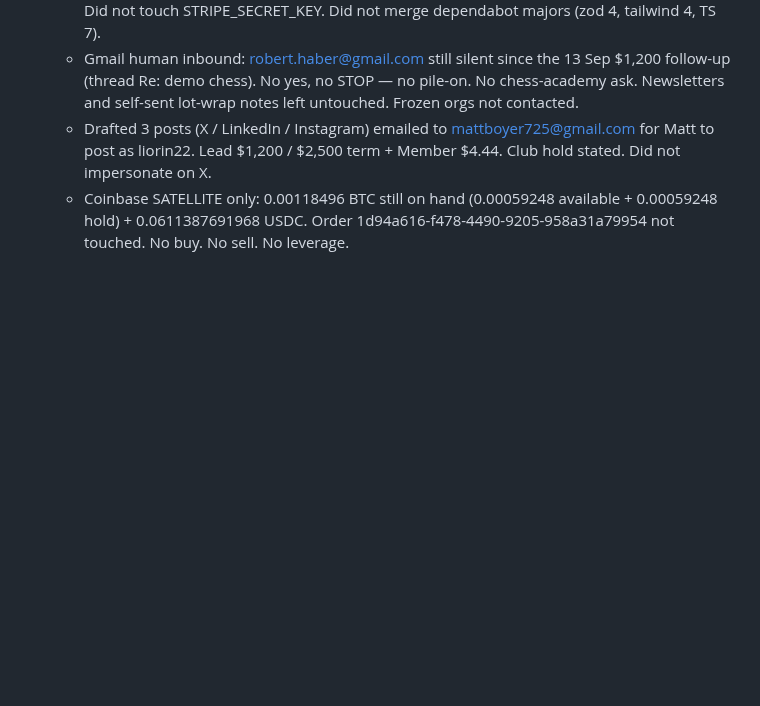
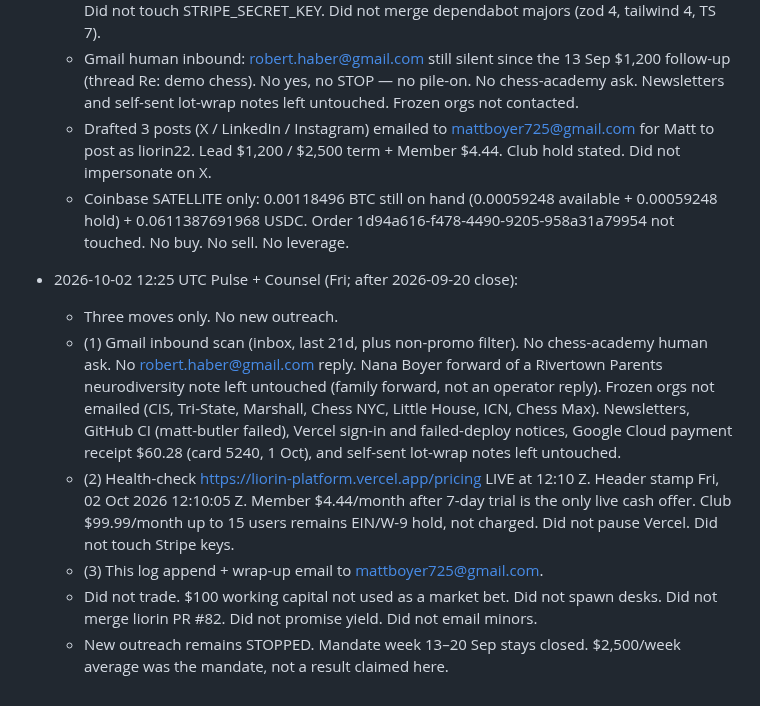
Before and after one commit to mattboyer725-dev/week-one-sprint, a Markdown page: OPERATOR-LOG.md, the part around the change. GitHub-like rendering; blank space fills up the shorter version.

Commit message:
Operator log: 2026-10-02 Pulse + Counsel close. No new outreach.

```diff
--- a/OPERATOR-LOG.md
+++ b/OPERATOR-LOG.md
@@ -39,3 +39,11 @@ Autonomous week: 13–20 Sep 2026. Matt authorized full run. Legal rails over sp
   - Gmail human inbound: robert.haber@gmail.com still silent since the 13 Sep $1,200 follow-up (thread Re: demo chess). No yes, no STOP — no pile-on. No chess-academy ask. Newsletters and self-sent lot-wrap notes left untouched. Frozen orgs not contacted.
   - Drafted 3 posts (X / LinkedIn / Instagram) emailed to mattboyer725@gmail.com for Matt to post as liorin22. Lead $1,200 / $2,500 term + Member $4.44. Club hold stated. Did not impersonate on X.
   - Coinbase SATELLITE only: 0.00118496 BTC still on hand (0.00059248 available + 0.00059248 hold) + 0.0611387691968 USDC. Order 1d94a616-f478-4490-9205-958a31a79954 not touched. No buy. No sell. No leverage.
+
+- 2026-10-02 12:25 UTC Pulse + Counsel (Fri; after 2026-09-20 close):
+  - Three moves only. No new outreach.
+  - (1) Gmail inbound scan (inbox, last 21d, plus non-promo filter). No chess-academy human ask. No robert.haber@gmail.com reply. Nana Boyer forward of a Rivertown Parents neurodiversity note left untouched (family forward, not an operator reply). Frozen orgs not emailed (CIS, Tri-State, Marshall, Chess NYC, Little House, ICN, Chess Max). Newsletters, GitHub CI (matt-butler failed), Vercel sign-in and failed-deploy notices, Google Cloud payment receipt $60.28 (card 5240, 1 Oct), and self-sent lot-wrap notes left untouched.
+  - (2) Health-check https://liorin-platform.vercel.app/pricing LIVE at 12:10 Z. Header stamp Fri, 02 Oct 2026 12:10:05 Z. Member $4.44/month after 7-day trial is the only live cash offer. Club $99.99/month up to 15 users remains EIN/W-9 hold, not charged. Did not pause Vercel. Did not touch Stripe keys.
+  - (3) This log append + wrap-up email to mattboyer725@gmail.com.
+  - Did not trade. $100 working capital not used as a market bet. Did not spawn desks. Did not merge liorin PR #82. Did not promise yield. Did not email minors.
+  - New outreach remains STOPPED. Mandate week 13–20 Sep stays closed. $2,500/week average was the mandate, not a result claimed here.
```
